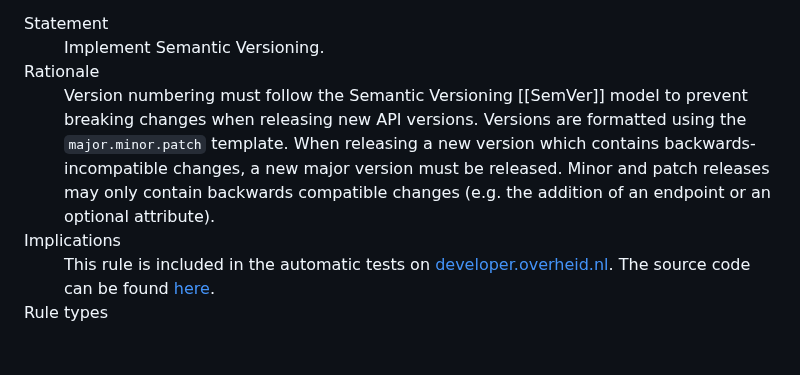
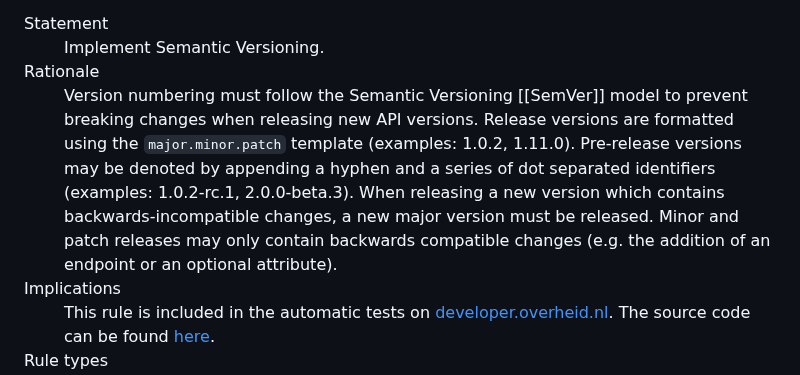
Before and after one commit to Logius-standaarden/API-Design-Rules, a Markdown page: DesignRules.md, the part around the change. GitHub-like rendering; blank space fills up the shorter version.

Commit message:
[API-56] Clarify use of pre-release versions

```diff
--- a/DesignRules.md
+++ b/DesignRules.md
@@ -623,7 +623,7 @@ Changes in APIs are inevitable. APIs should therefore always be versioned, facil
       </dd>
       <dt>Rationale</dt>
       <dd>
-         Version numbering must follow the Semantic Versioning [[SemVer]] model to prevent breaking changes when releasing new API versions. Versions are formatted using the <code>major.minor.patch</code> template. When releasing a new version which contains backwards-incompatible changes, a new major version must be released. Minor and patch releases may only contain backwards compatible changes (e.g. the addition of an endpoint or an optional attribute).
+         Version numbering must follow the Semantic Versioning [[SemVer]] model to prevent breaking changes when releasing new API versions. Release versions are formatted using the <code>major.minor.patch</code> template (examples: 1.0.2, 1.11.0). Pre-release versions may be denoted by appending a hyphen and a series of dot separated identifiers (examples: 1.0.2-rc.1, 2.0.0-beta.3). When releasing a new version which contains backwards-incompatible changes, a new major version must be released. Minor and patch releases may only contain backwards compatible changes (e.g. the addition of an endpoint or an optional attribute).
       </dd>
       <dt>Implications</dt>
       <dd>
```
